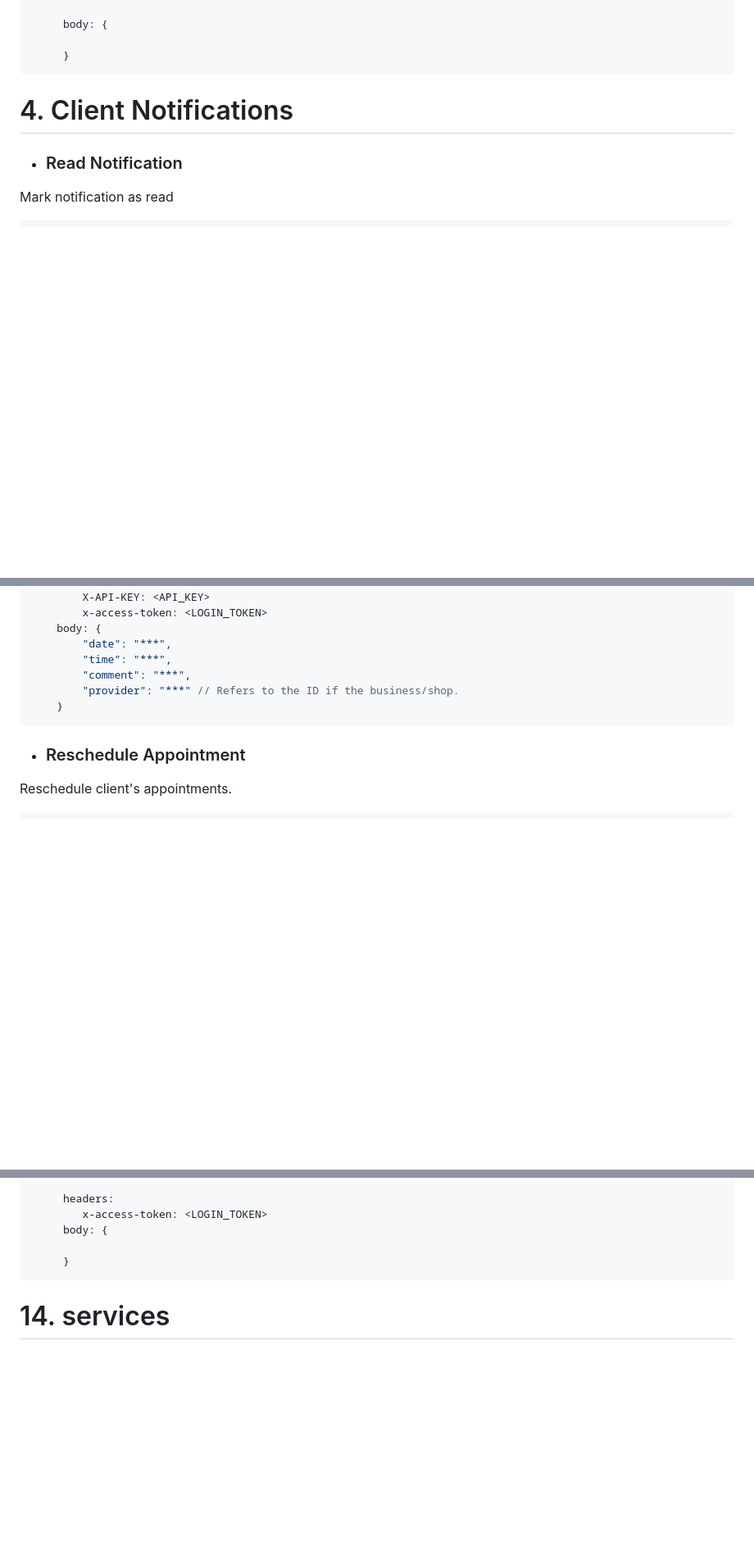
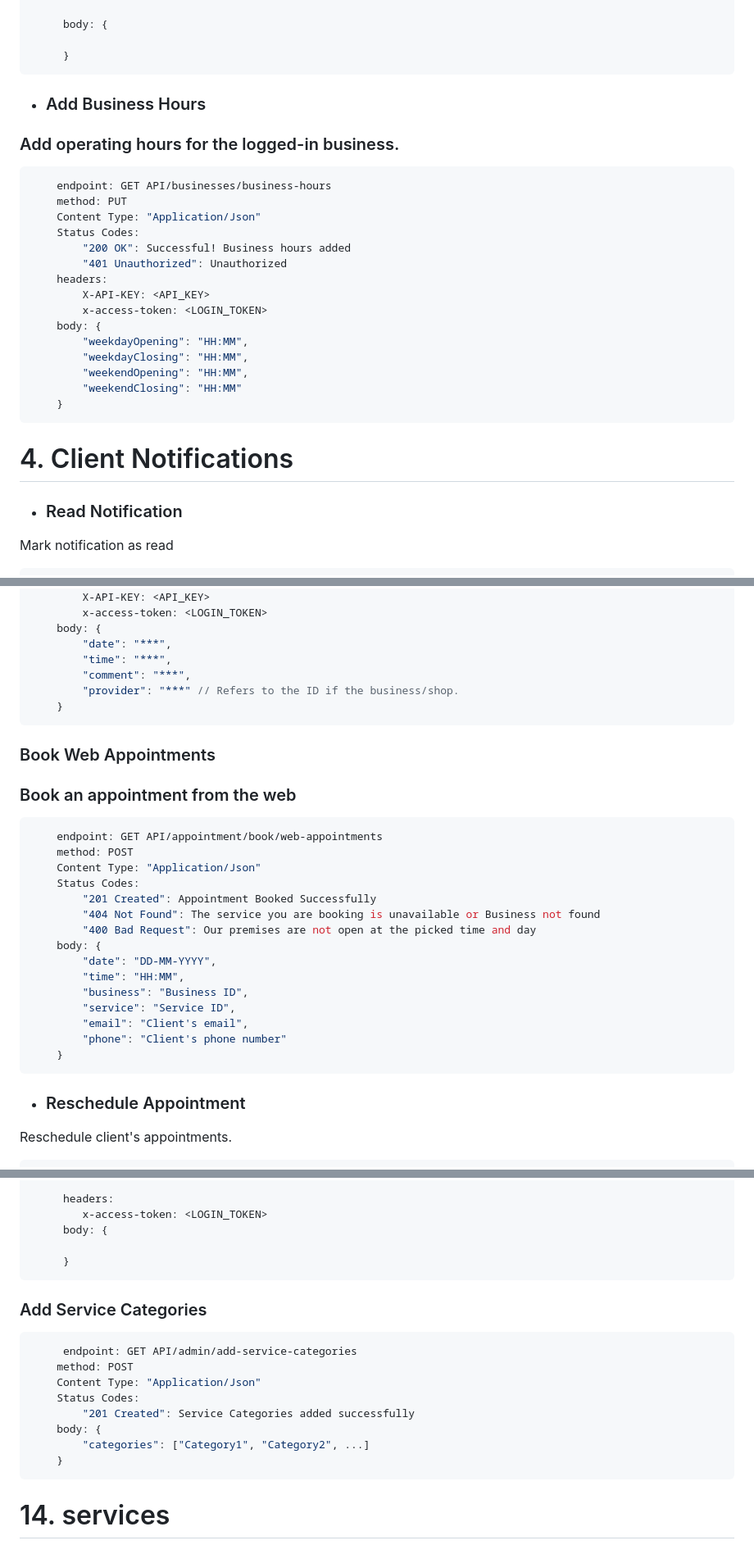
Before and after one commit to Soft-Craft-Tech/Pamba-Web, a Markdown page: Docs/endpoints_documentation.md, 3 parts joined by grey strips. Shown: that part at 82% size. Rendered like a GitHub page; blank space fills up the shorter version.

Commit message:
Feat: add endpoint docs book-web-appointments,add-service-category, add-business-hours

````diff
--- a/Docs/endpoints_documentation.md
+++ b/Docs/endpoints_documentation.md
@@ -492,7 +492,25 @@ Fetch Businesses associated with a certain service
 
      }
 ```
-
+* ### Add Business Hours
+### Add operating hours for the logged-in business.
+```javascript
+    endpoint: GET API/businesses/business-hours
+    method: PUT
+    Content Type: "Application/Json"
+    Status Codes:
+        "200 OK": Successful! Business hours added
+        "401 Unauthorized": Unauthorized
+    headers:
+        X-API-KEY: <API_KEY>
+        x-access-token: <LOGIN_TOKEN>
+    body: {
+        "weekdayOpening": "HH:MM",
+        "weekdayClosing": "HH:MM",
+        "weekendOpening": "HH:MM",
+        "weekendClosing": "HH:MM"
+    }
+```
 # 4. Client Notifications
 
 * ### Read Notification
@@ -562,6 +580,26 @@ Client's appointment Booking
         "provider": "***" // Refers to the ID if the business/shop.
     }
 ```
+### Book Web Appointments
+### Book an appointment from the web
+```javascript
+    endpoint: GET API/appointment/book/web-appointments
+    method: POST
+    Content Type: "Application/Json"
+    Status Codes:
+        "201 Created": Appointment Booked Successfully
+        "404 Not Found": The service you are booking is unavailable or Business not found
+        "400 Bad Request": Our premises are not open at the picked time and day
+    body: {
+        "date": "DD-MM-YYYY",
+        "time": "HH:MM",
+        "business": "Business ID",
+        "service": "Service ID",
+        "email": "Client's email",
+        "phone": "Client's phone number"
+    }
+```
+
 
 * ### Reschedule Appointment
 Reschedule client's appointments.
@@ -1146,6 +1184,18 @@ activate business account for the business
 
      }
 ```
+### Add Service Categories
+```javascript
+     endpoint: GET API/admin/add-service-categories
+    method: POST
+    Content Type: "Application/Json"
+    Status Codes:
+        "201 Created": Service Categories added successfully
+    body: {
+        "categories": ["Category1", "Category2", ...]
+    }
+```
+
 # 14. services
 * ### fetch all services
  fetch all services
````
Also changed, not shown: other parts of Docs/endpoints_documentation.md (+1 -1 lines).
